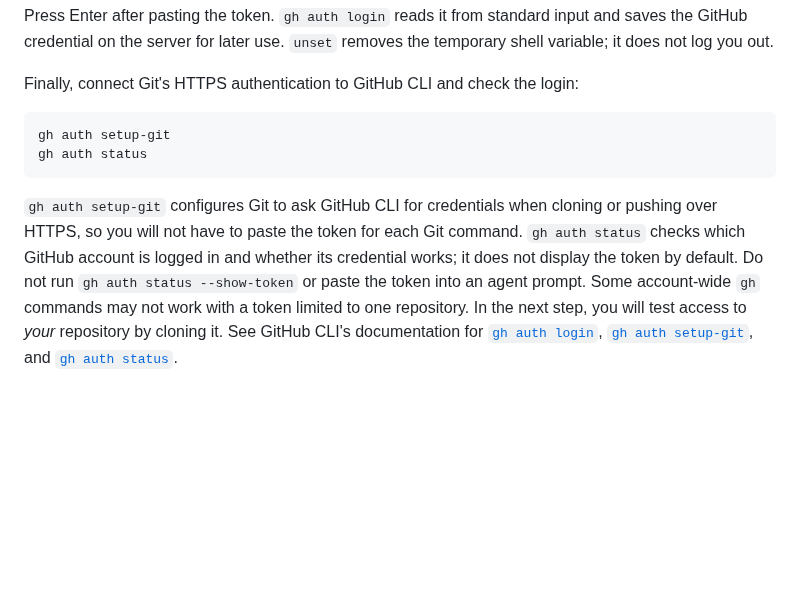
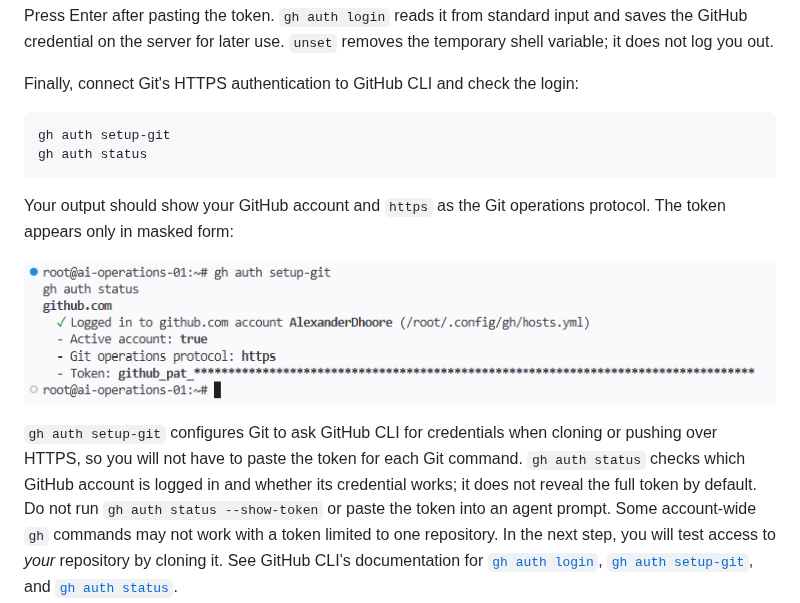
Before and after one commit to AlexanderDhoore/ai-operations, a Markdown page: 04-put-your-game-on-github.md, the part around the change. GitHub-like rendering; pictures changed too: assets/04-github-auth-status.png (added); blank space fills up the shorter version.

Commit message:
Show successful GitHub CLI authentication

````diff
--- a/04-put-your-game-on-github.md
+++ b/04-put-your-game-on-github.md
@@ -190,10 +190,15 @@ gh auth setup-git
 gh auth status
 ```
 
+Your output should show your GitHub account and `https` as the Git operations
+protocol. The token appears only in masked form:
+
+<a href="assets/04-github-auth-status.png"><img src="assets/04-github-auth-status.png" alt="Successful GitHub CLI authentication status showing the account, HTTPS Git protocol, and a masked token" width="768"></a>
+
 `gh auth setup-git` configures Git to ask GitHub CLI for credentials when
 cloning or pushing over HTTPS, so you will not have to paste the token for
 each Git command. `gh auth status` checks which GitHub account is logged in
-and whether its credential works; it does not display the token by default.
+and whether its credential works; it does not reveal the full token by default.
 Do not run `gh auth status --show-token` or paste the token into an agent
 prompt. Some account-wide `gh` commands may not work with a token limited
 to one repository. In the next step, you will test access to *your* repository
````
